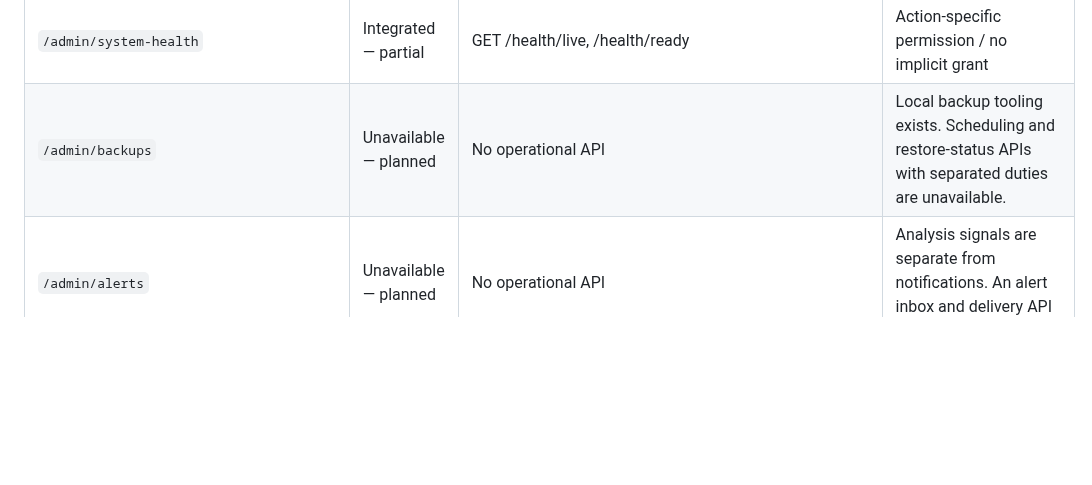
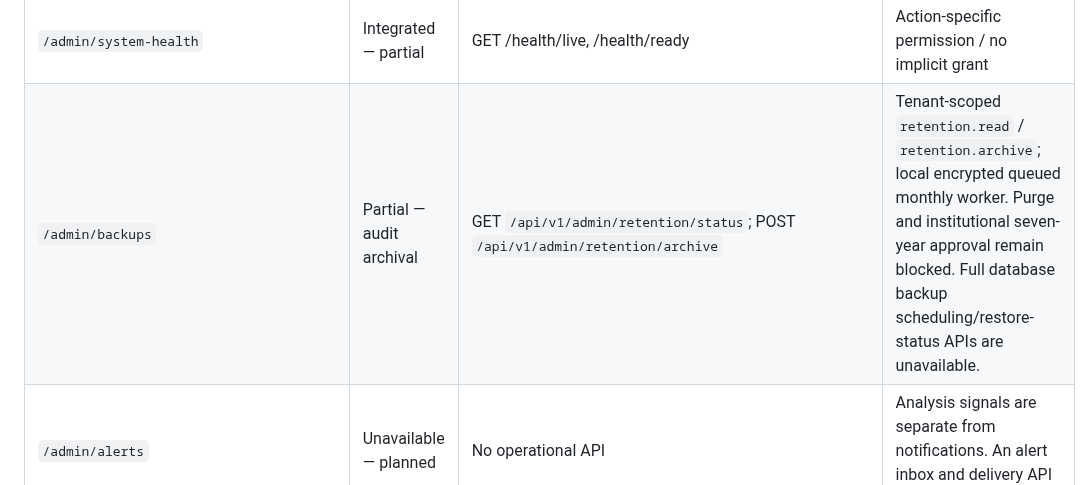
Before and after one commit to overurdream-collab/test2, a Markdown page: docs/FRONTEND_ROUTE_API_MATRIX.md, the part around the change. Drawn GitHub-style; blank space fills up the shorter version.

Commit message:
Document retention screen route and authorization coverage

```diff
--- a/docs/FRONTEND_ROUTE_API_MATRIX.md
+++ b/docs/FRONTEND_ROUTE_API_MATRIX.md
@@ -35,7 +35,7 @@ is intentional: the acceptance contract requires separate local installations.
 | `/admin/workflows` | Unavailable — planned | No operational API | G6 events exist; configurable stages, assignment and escalation APIs are unavailable. |
 | `/admin/integrations` | Unavailable — planned | No operational API | An integration-management API is unavailable. Medical data must remain on premises. |
 | `/admin/system-health` | Integrated — partial | GET /health/live, /health/ready | Action-specific permission / no implicit grant |
-| `/admin/backups` | Unavailable — planned | No operational API | Local backup tooling exists. Scheduling and restore-status APIs with separated duties are unavailable. |
+| `/admin/backups` | Partial — audit archival | GET `/api/v1/admin/retention/status`; POST `/api/v1/admin/retention/archive` | Tenant-scoped `retention.read` / `retention.archive`; local encrypted queued monthly worker. Purge and institutional seven-year approval remain blocked. Full database backup scheduling/restore-status APIs are unavailable. |
 | `/admin/alerts` | Unavailable — planned | No operational API | Analysis signals are separate from notifications. An alert inbox and delivery API are unavailable. |
 | `/admin/settings` | Integrated — partial | GET /api/v1/workspace/context (UI preferences only) | profile.read |
 | `/institution/dashboard` | Integrated — partial | GET /api/v1/report-explorer/snapshots, /snapshots/{id}/entries | reports.read |
```
